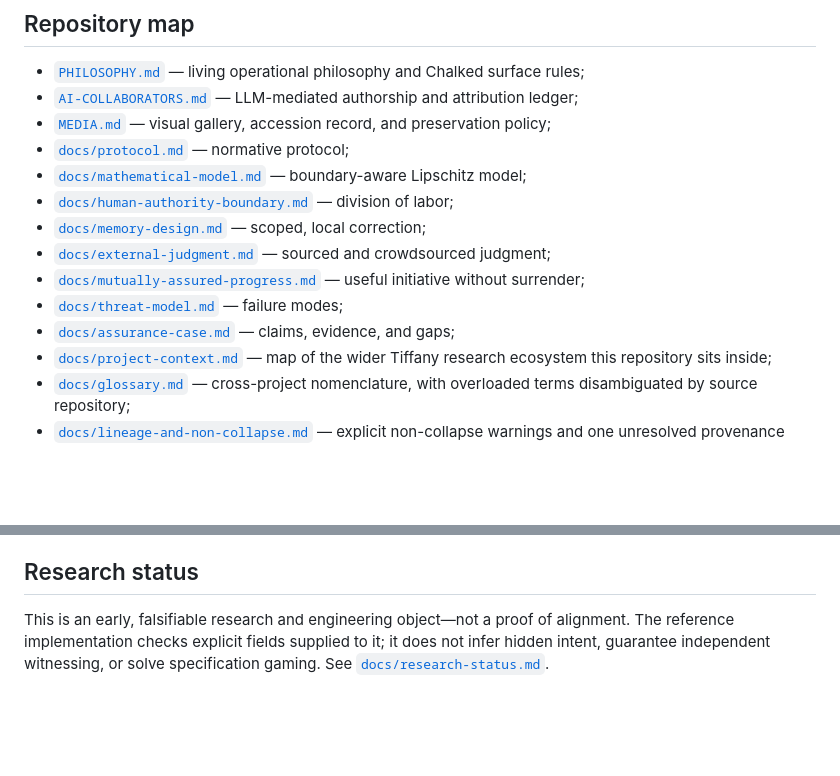
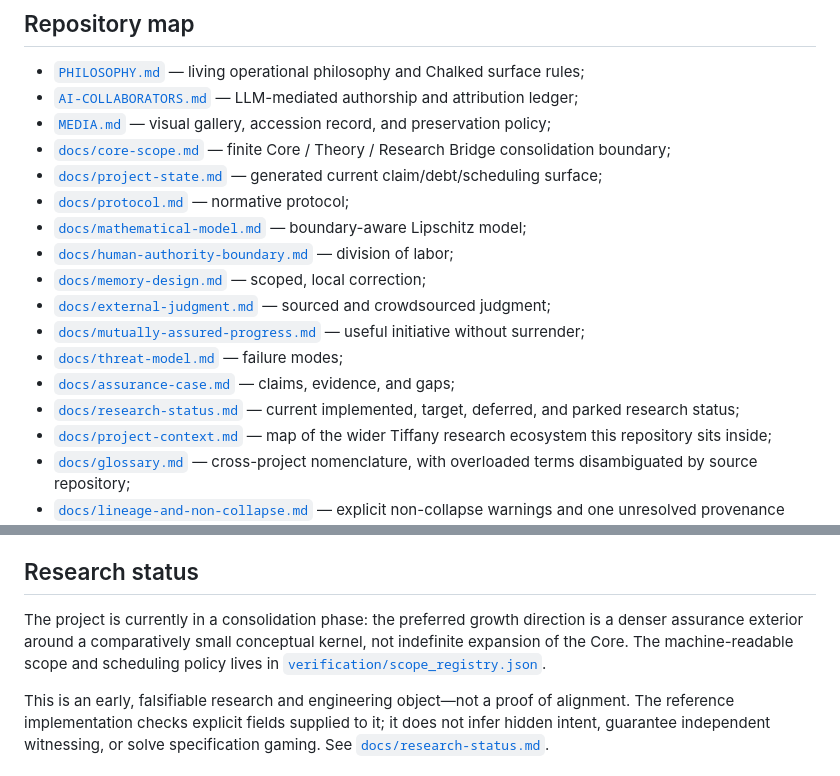
Before and after one commit to PaulTiffany/basilisk, a Markdown page: README.md, 2 parts joined by grey strips. GitHub-like rendering; blank space fills up the shorter version.

Commit message:
Expose finite core and generated project state
Co-authored-by: chatgpt-codex-connector[bot] <199175422+chatgpt-codex-connector[bot]@users.noreply.github.com>

```diff
--- a/README.md
+++ b/README.md
@@ -108,6 +108,8 @@ PYTHONPATH=src python3 -m map_lb assess examples/sample_intent.json
 - [`PHILOSOPHY.md`](PHILOSOPHY.md) — living operational philosophy and Chalked surface rules;
 - [`AI-COLLABORATORS.md`](AI-COLLABORATORS.md) — LLM-mediated authorship and attribution ledger;
 - [`MEDIA.md`](MEDIA.md) — visual gallery, accession record, and preservation policy;
+- [`docs/core-scope.md`](docs/core-scope.md) — finite Core / Theory / Research Bridge consolidation boundary;
+- [`docs/project-state.md`](docs/project-state.md) — generated current claim/debt/scheduling surface;
 - [`docs/protocol.md`](docs/protocol.md) — normative protocol;
 - [`docs/mathematical-model.md`](docs/mathematical-model.md) — boundary-aware Lipschitz model;
 - [`docs/human-authority-boundary.md`](docs/human-authority-boundary.md) — division of labor;
@@ -116,6 +118,7 @@ PYTHONPATH=src python3 -m map_lb assess examples/sample_intent.json
 - [`docs/mutually-assured-progress.md`](docs/mutually-assured-progress.md) — useful initiative without surrender;
 - [`docs/threat-model.md`](docs/threat-model.md) — failure modes;
 - [`docs/assurance-case.md`](docs/assurance-case.md) — claims, evidence, and gaps;
+- [`docs/research-status.md`](docs/research-status.md) — current implemented, target, deferred, and parked research status;
 - [`docs/project-context.md`](docs/project-context.md) — map of the wider Tiffany research ecosystem this repository sits inside;
 - [`docs/glossary.md`](docs/glossary.md) — cross-project nomenclature, with overloaded terms disambiguated by source repository;
 - [`docs/lineage-and-non-collapse.md`](docs/lineage-and-non-collapse.md) — explicit non-collapse warnings and one unresolved provenance discrepancy;
@@ -129,6 +132,8 @@ PYTHONPATH=src python3 -m map_lb assess examples/sample_intent.json
 
 ## Research status
 
+The project is currently in a consolidation phase: the preferred growth direction is a denser assurance exterior around a comparatively small conceptual kernel, not indefinite expansion of the Core. The machine-readable scope and scheduling policy lives in [`verification/scope_registry.json`](verification/scope_registry.json).
+
 This is an early, falsifiable research and engineering object—not a proof of alignment. The reference implementation checks explicit fields supplied to it; it does not infer hidden intent, guarantee independent witnessing, or solve specification gaming. See [`docs/research-status.md`](docs/research-status.md).
 
 ## Provenance
```
